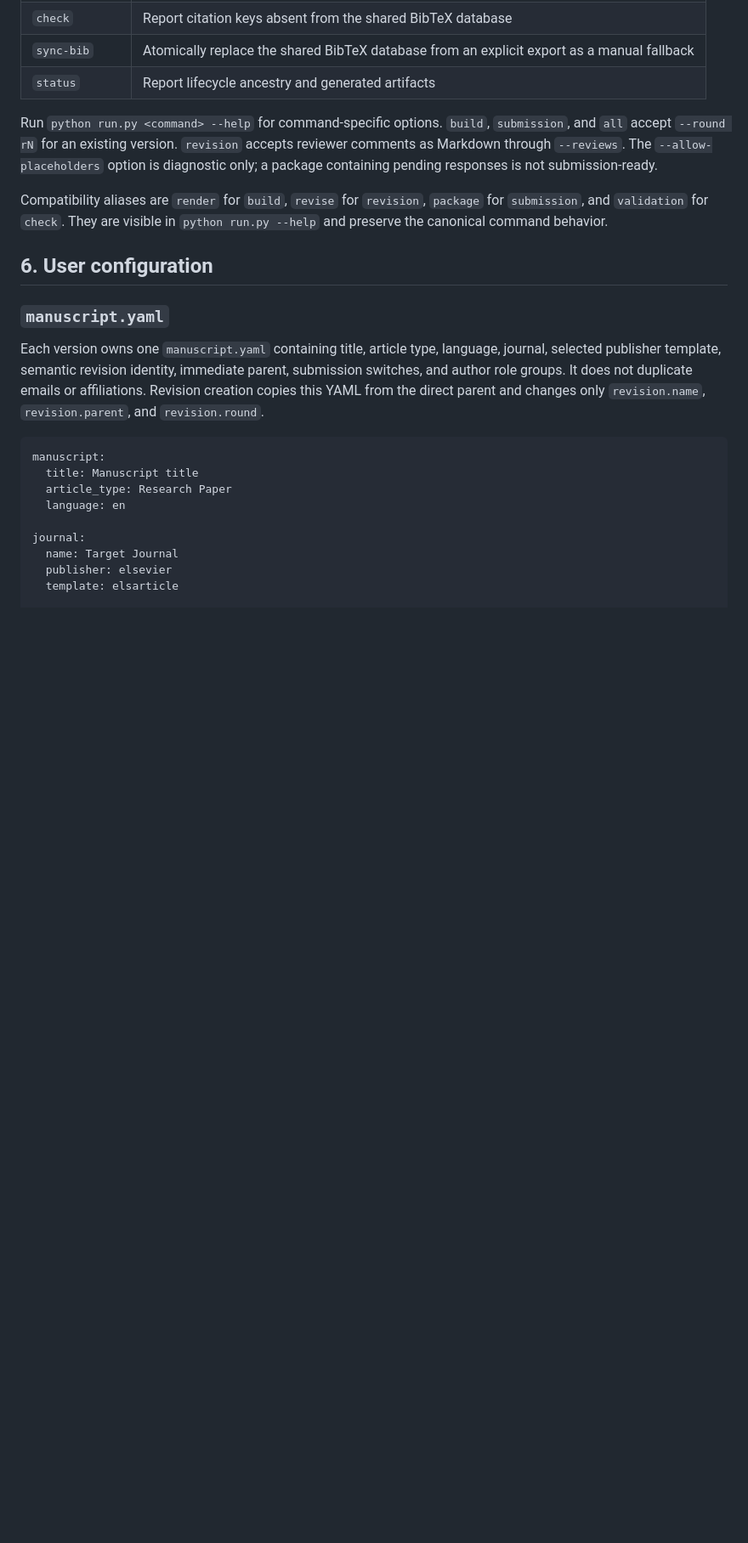
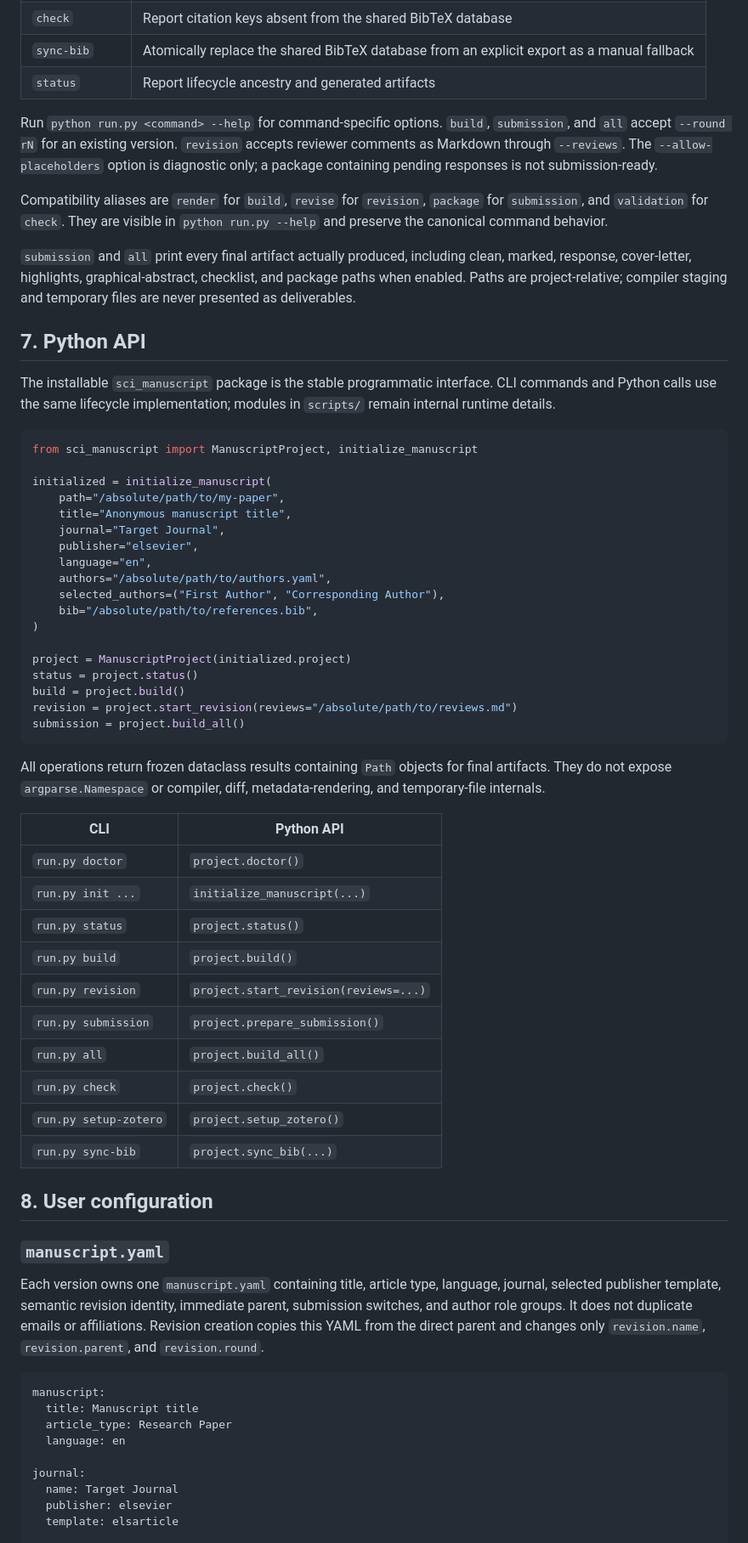
Before and after one commit to cigit-zgy/sci-manuscript-skill, a Markdown page: README.md, the part around the change printed below. Shown: that part at 85% size. Drawn GitHub-style; blank space fills up the shorter version.

````diff
--- a/README.md
+++ b/README.md
@@ -171,7 +182,56 @@ Compatibility aliases are `render` for `build`, `revise` for `revision`,
 `package` for `submission`, and `validation` for `check`. They are visible in
 `python run.py --help` and preserve the canonical command behavior.
 
-## 6. User configuration
+`submission` and `all` print every final artifact actually produced, including
+clean, marked, response, cover-letter, highlights, graphical-abstract, checklist,
+and package paths when enabled. Paths are project-relative; compiler staging and
+temporary files are never presented as deliverables.
+
+## 7. Python API
+
+The installable `sci_manuscript` package is the stable programmatic interface.
+CLI commands and Python calls use the same lifecycle implementation; modules in
+`scripts/` remain internal runtime details.
+
+```python
+from sci_manuscript import ManuscriptProject, initialize_manuscript
+
+initialized = initialize_manuscript(
+    path="/absolute/path/to/my-paper",
+    title="Anonymous manuscript title",
+    journal="Target Journal",
+    publisher="elsevier",
+    language="en",
+    authors="/absolute/path/to/authors.yaml",
+    selected_authors=("First Author", "Corresponding Author"),
+    bib="/absolute/path/to/references.bib",
+)
+
+project = ManuscriptProject(initialized.project)
+status = project.status()
+build = project.build()
+revision = project.start_revision(reviews="/absolute/path/to/reviews.md")
+submission = project.build_all()
+```
+
+All operations return frozen dataclass results containing `Path` objects for
+final artifacts. They do not expose `argparse.Namespace` or compiler, diff,
+metadata-rendering, and temporary-file internals.
+
+| CLI | Python API |
+| --- | --- |
+| `run.py doctor` | `project.doctor()` |
+| `run.py init ...` | `initialize_manuscript(...)` |
+| `run.py status` | `project.status()` |
+| `run.py build` | `project.build()` |
+| `run.py revision` | `project.start_revision(reviews=...)` |
+| `run.py submission` | `project.prepare_submission()` |
+| `run.py all` | `project.build_all()` |
+| `run.py check` | `project.check()` |
+| `run.py setup-zotero` | `project.setup_zotero()` |
+| `run.py sync-bib` | `project.sync_bib(...)` |
+
+## 8. User configuration
 
 ### `manuscript.yaml`
 
````
Also changed, not shown: other parts of README.md (+28 -12 lines), SKILL.md (+25 -10 lines), references/workflow.md (+6 -0 lines), docs/images/marked_manuscript.png (added), docs/images/response_letter.png (added), docs/images/submission_package.png (added), 14 other files.
